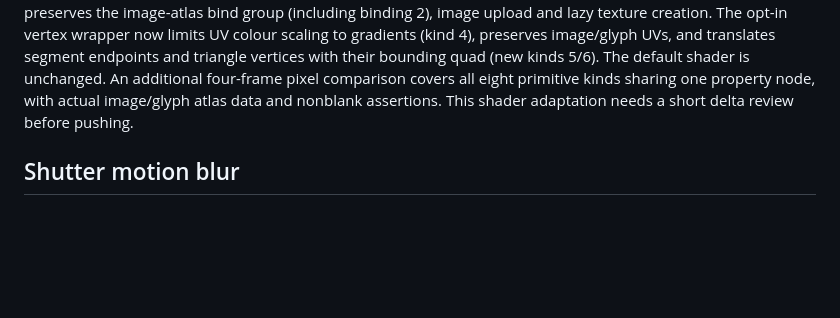
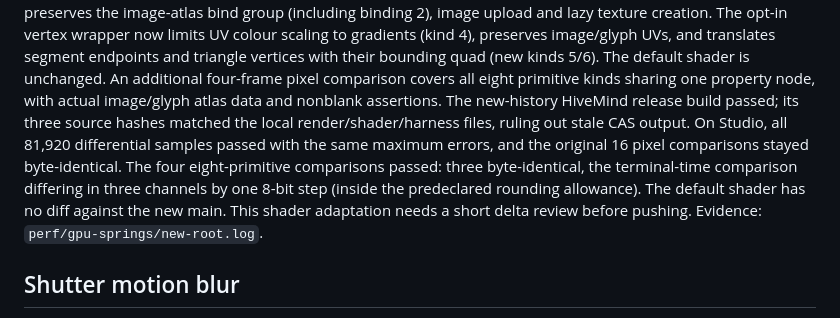
Before and after one commit to ImBIOS/rune, a Markdown page: research/22-gpu-springs.md, the part around the change. Rendered like a GitHub page; blank space fills up the shorter version.

Commit message:
Record verification on the public Rune history

```diff
--- a/research/22-gpu-springs.md
+++ b/research/22-gpu-springs.md
@@ -195,7 +195,14 @@ to gradients (kind 4), preserves image/glyph UVs, and translates segment endpoin
 and triangle vertices with their bounding quad (new kinds 5/6). The default shader
 is unchanged. An additional four-frame pixel comparison covers all eight primitive
 kinds sharing one property node, with actual image/glyph atlas data and nonblank
-assertions. This shader adaptation needs a short delta review before pushing.
+assertions. The new-history HiveMind release build passed; its three source hashes
+matched the local render/shader/harness files, ruling out stale CAS output. On Studio,
+all 81,920 differential samples passed with the same maximum errors, and the original
+16 pixel comparisons stayed byte-identical. The four eight-primitive comparisons
+passed: three byte-identical, the terminal-time comparison differing in three
+channels by one 8-bit step (inside the predeclared rounding allowance). The default
+shader has no diff against the new main. This shader adaptation needs a short delta
+review before pushing. Evidence: `perf/gpu-springs/new-root.log`.
 
 ## Shutter motion blur
 
```
